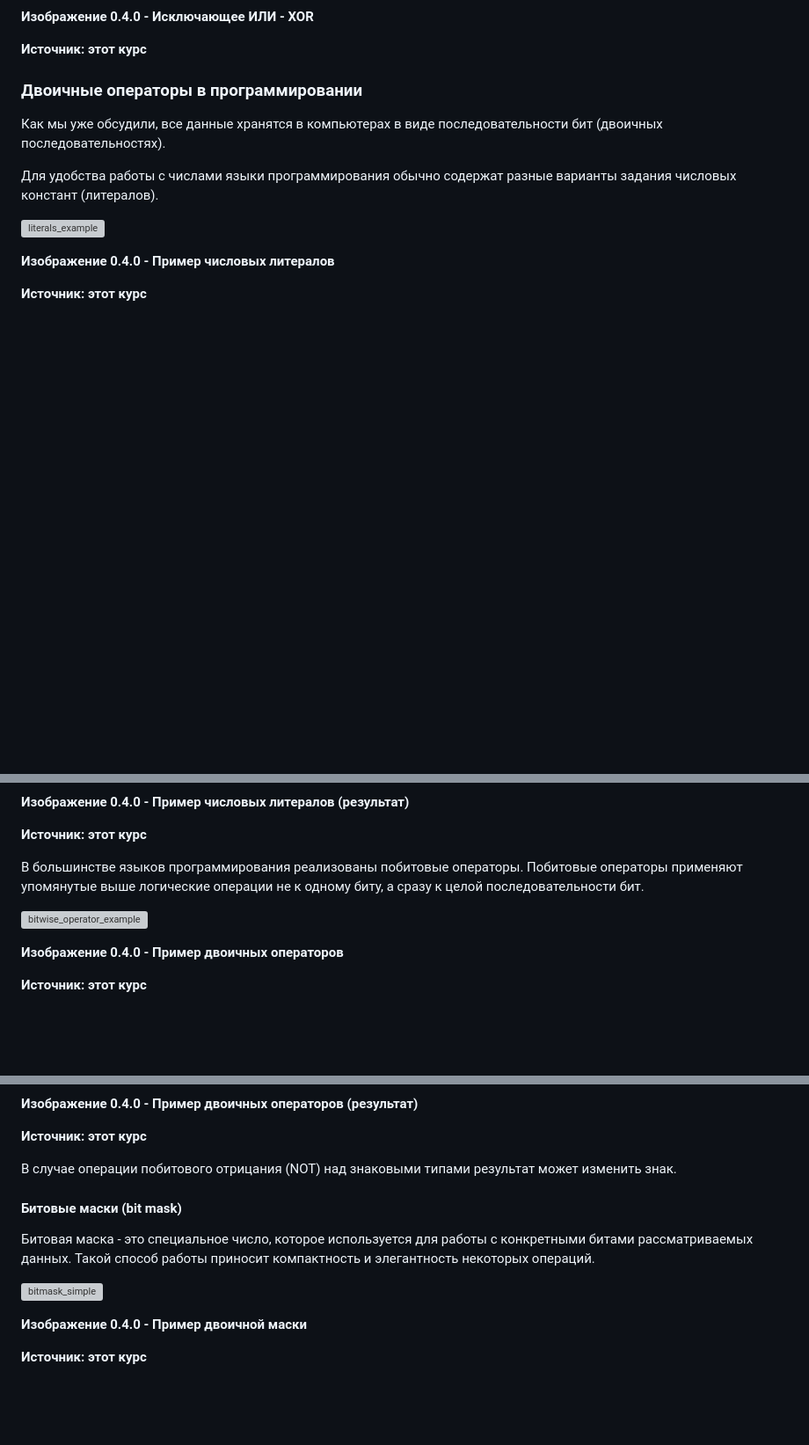
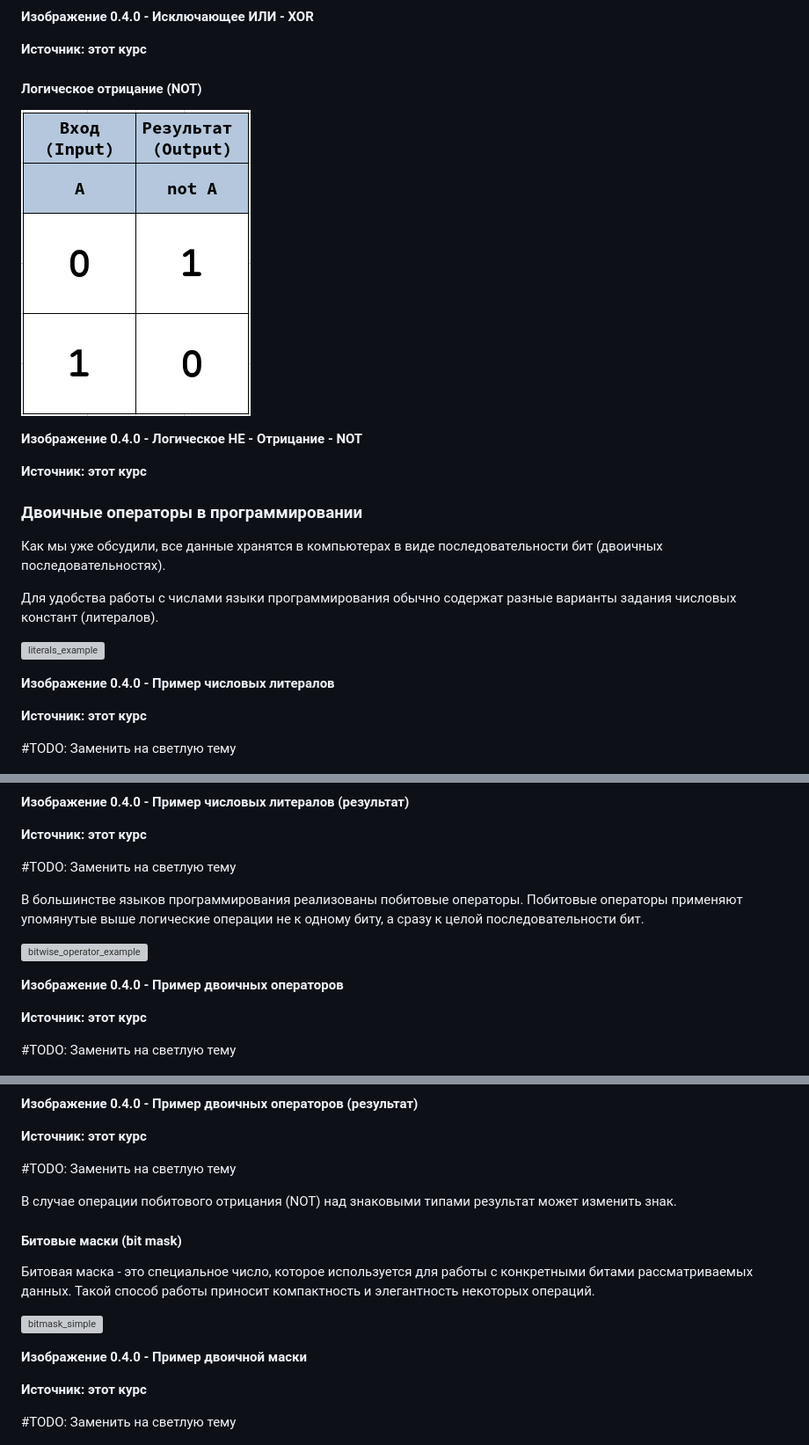
Before and after one commit to il-bychkov/algorithms_course, a Markdown page: 0_intro/0_5_binary_operators.md, 3 parts joined by grey strips. Shown: that part at 88% size. GitHub-like rendering; pictures changed too: 0_intro/images/not_truth_table.png (added); blank space fills up the shorter version; grey boxes are pictures that could not be loaded.

```diff
--- a/0_intro/0_5_binary_operators.md
+++ b/0_intro/0_5_binary_operators.md
@@ -33,6 +32,13 @@
 
 **Источник: этот курс**
 
+#### Логическое отрицание (NOT)
+
+![not_truth_table](./images/not_truth_table.png)
+
+**Изображение 0.4.0 - Логическое НЕ - Отрицание - NOT**
+
+**Источник: этот курс**
 
 ### Двоичные операторы в программировании
 
@@ -46,11 +52,15 @@
 
 **Источник: этот курс**
 
+#TODO: Заменить на светлую тему
+
 ![literals_example_result](./images/literals_example_result.png)
 
 **Изображение 0.4.0 - Пример числовых литералов (результат)**
 
 **Источник: этот курс**
+
+#TODO: Заменить на светлую тему
 
 В большинстве языков программирования реализованы побитовые операторы. Побитовые операторы применяют упомянутые выше логические операции не к одному биту, а сразу к целой последовательности бит.
 
@@ -61,12 +71,15 @@
 
 **Источник: этот курс**
 
+#TODO: Заменить на светлую тему
+
 ![bitwise_operator_example_result](./images/bitwise_operator_example_result.png)
 
 **Изображение 0.4.0 - Пример двоичных операторов (результат)**
 
 **Источник: этот курс**
 
+#TODO: Заменить на светлую тему
 
 В случае операции побитового отрицания (NOT) над знаковыми типами результат может изменить знак.
 
@@ -80,6 +93,8 @@
 
 **Источник: этот курс**
 
+#TODO: Заменить на светлую тему
+
 ![bitmask_simple_result](./images/bitmask_simple_result.png)
 
 **Изображение 0.4.0 - Пример двоичной маски (результат)**
```
Also changed, not shown: other parts of 0_intro/0_5_binary_operators.md (+6 -6 lines), 0_intro/images/and_truth_table.png (added), 0_intro/images/or_truth_table.png (added), 0_intro/images/xor_truth_table.png (added).
